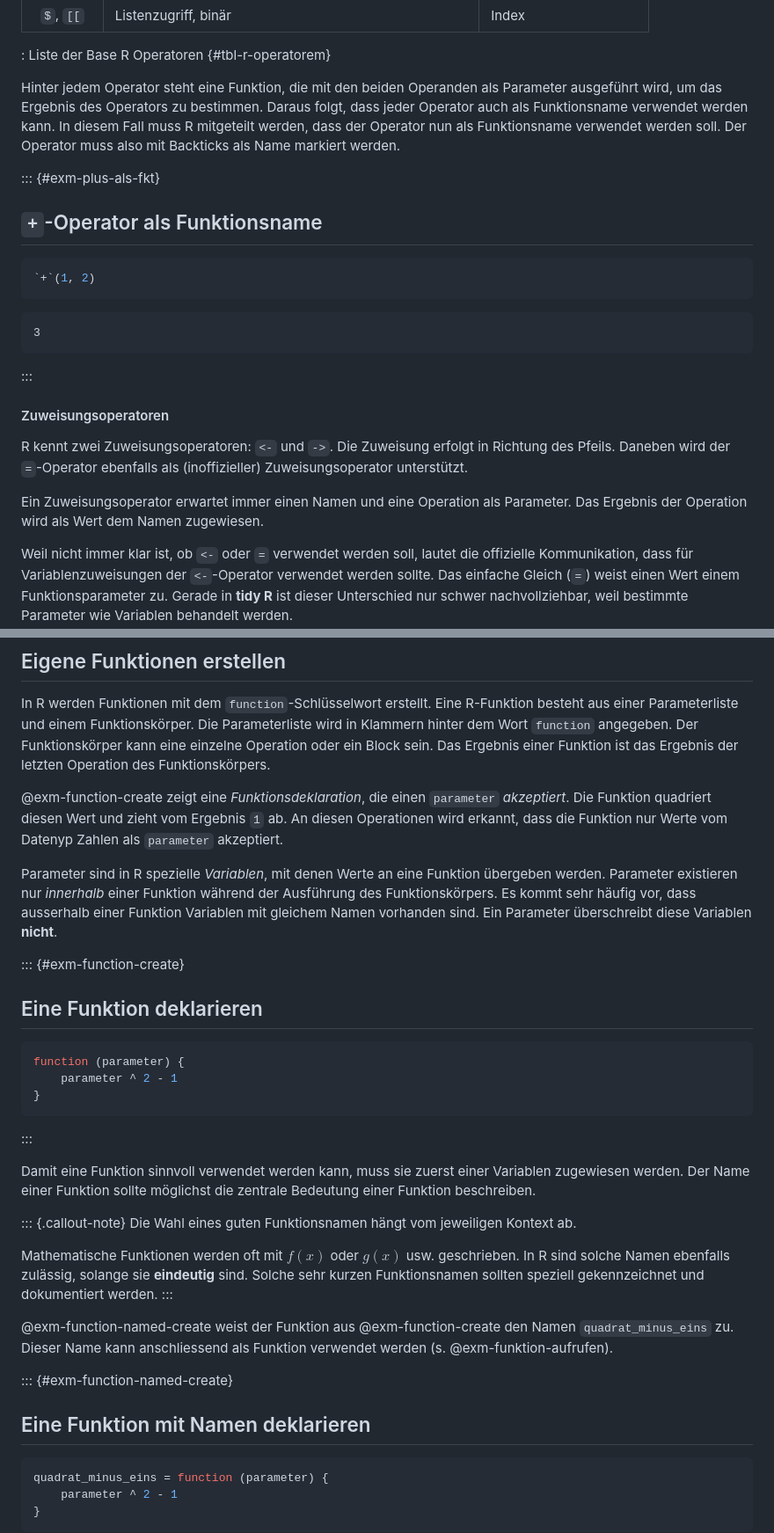
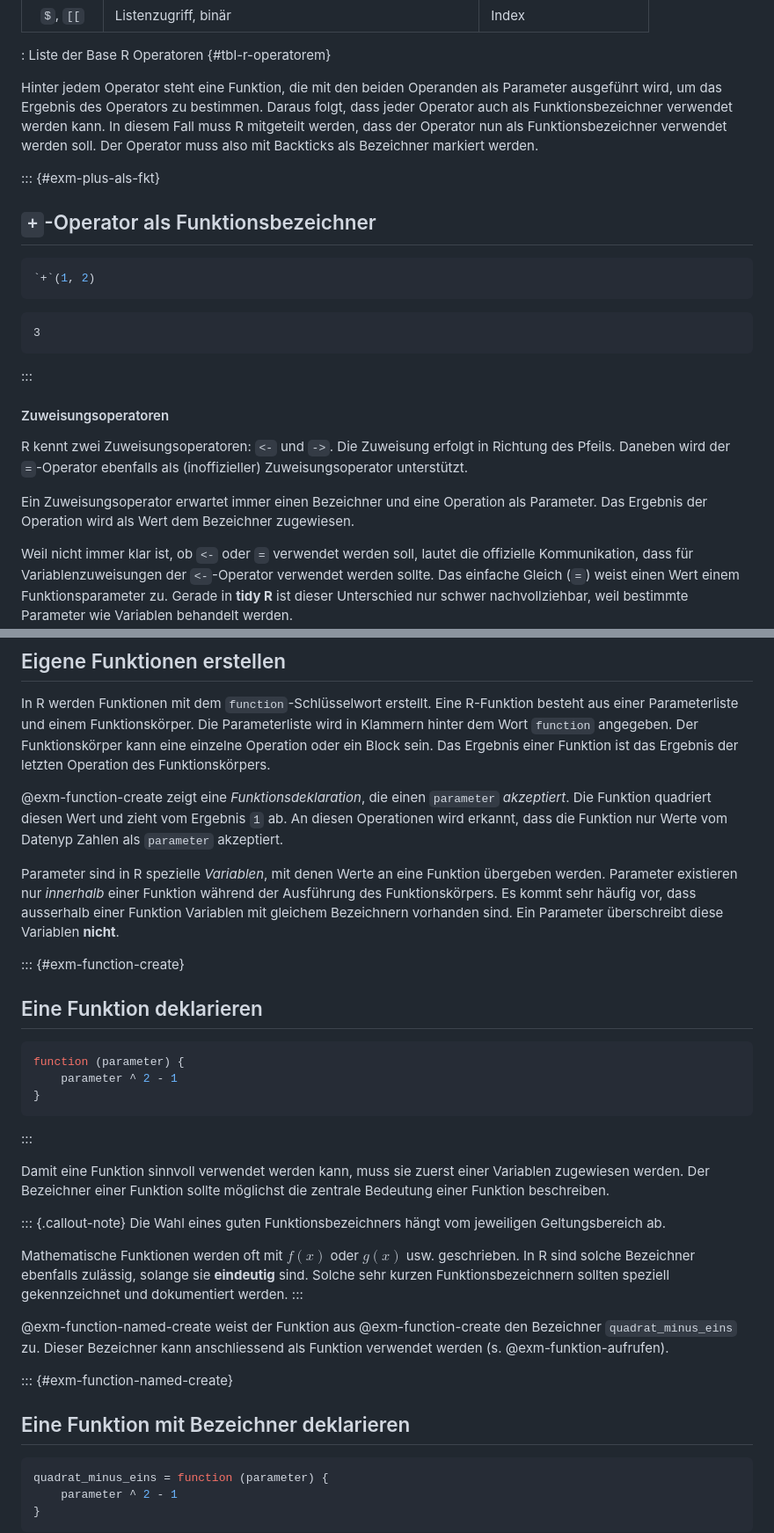
Before and after one commit to dxiai/dxi-r, a Markdown page: kapitel/variablen/kapitel.md, 2 parts joined by grey strips. Shown at 88% size. Drawn GitHub-style.

````diff
--- a/kapitel/variablen/kapitel.md
+++ b/kapitel/variablen/kapitel.md
@@ -90,10 +92,10 @@ Alle R-Operatoren sind Funktionen. R kennt 29 vordefinierte Operatoren, die zwei
 
 : Liste der Base R Operatoren {#tbl-r-operatorem}
 
-Hinter jedem Operator steht eine Funktion, die mit den beiden Operanden als Parameter ausgeführt wird, um das Ergebnis des Operators zu bestimmen. Daraus folgt, dass jeder Operator auch als Funktionsname verwendet werden kann. In diesem Fall muss R mitgeteilt werden, dass der Operator nun als Funktionsname verwendet werden soll. Der Operator muss also  mit Backticks als Name markiert werden.
+Hinter jedem Operator steht eine Funktion, die mit den beiden Operanden als Parameter ausgeführt wird, um das Ergebnis des Operators zu bestimmen. Daraus folgt, dass jeder Operator auch als Funktionsbezeichner verwendet werden kann. In diesem Fall muss R mitgeteilt werden, dass der Operator nun als Funktionsbezeichner verwendet werden soll. Der Operator muss also  mit Backticks als Bezeichner markiert werden.
 
 ::: {#exm-plus-als-fkt}
-## `+`-Operator als Funktionsname
+## `+`-Operator als Funktionsbezeichner
 ```r
 `+`(1, 2)
 ```
@@ -106,7 +108,7 @@ Hinter jedem Operator steht eine Funktion, die mit den beiden Operanden als Para
 
 R kennt zwei Zuweisungsoperatoren: `<-` und `->`. Die Zuweisung erfolgt in Richtung des Pfeils. Daneben wird der `=`-Operator ebenfalls als (inoffizieller) Zuweisungsoperator unterstützt.
 
-Ein Zuweisungsoperator erwartet immer einen Namen und eine Operation als Parameter. Das Ergebnis der Operation wird als Wert dem Namen zugewiesen.
+Ein Zuweisungsoperator erwartet immer einen Bezeichner und eine Operation als Parameter. Das Ergebnis der Operation wird als Wert dem Bezeichner zugewiesen.
 
 Weil nicht immer klar ist, ob `<-` oder `=` verwendet werden soll, lautet die offizielle Kommunikation, dass für Variablenzuweisungen der `<-`-Operator verwendet werden sollte. Das einfache Gleich (`=`) weist einen Wert einem Funktionsparameter zu. Gerade in **tidy R** ist dieser Unterschied nur schwer nachvollziehbar, weil bestimmte Parameter wie Variablen behandelt werden.
 
@@ -164,7 +166,7 @@ In R werden Funktionen mit dem `function`-Schlüsselwort erstellt. Eine R-Funkti
 
 @exm-function-create zeigt eine *Funktionsdeklaration*, die einen `parameter` *akzeptiert*. Die Funktion quadriert diesen Wert und zieht vom Ergebnis `1` ab. An diesen Operationen wird erkannt, dass die Funktion nur Werte vom Datenyp Zahlen als `parameter` akzeptiert.
 
-Parameter sind in R spezielle *Variablen*, mit denen Werte an eine Funktion übergeben werden. Parameter existieren nur *innerhalb* einer Funktion während der Ausführung des Funktionskörpers. Es kommt sehr häufig vor, dass ausserhalb einer Funktion Variablen mit gleichem Namen vorhanden sind. Ein Parameter überschreibt diese Variablen **nicht**.
+Parameter sind in R spezielle *Variablen*, mit denen Werte an eine Funktion übergeben werden. Parameter existieren nur *innerhalb* einer Funktion während der Ausführung des Funktionskörpers. Es kommt sehr häufig vor, dass ausserhalb einer Funktion Variablen mit gleichem Bezeichnern vorhanden sind. Ein Parameter überschreibt diese Variablen **nicht**.
 
 ::: {#exm-function-create}
 ## Eine Funktion deklarieren
@@ -175,18 +177,18 @@ function (parameter) {
 ```
 :::
 
-Damit eine Funktion sinnvoll verwendet werden kann, muss sie zuerst einer Variablen zugewiesen werden. Der Name einer Funktion sollte möglichst die zentrale Bedeutung einer Funktion beschreiben.
+Damit eine Funktion sinnvoll verwendet werden kann, muss sie zuerst einer Variablen zugewiesen werden. Der Bezeichner einer Funktion sollte möglichst die zentrale Bedeutung einer Funktion beschreiben.
 
 ::: {.callout-note}
-Die Wahl eines guten Funktionsnamen hängt vom jeweiligen Kontext ab.
+Die Wahl eines guten Funktionsbezeichners hängt vom jeweiligen Geltungsbereich ab.
 
-Mathematische Funktionen werden oft mit $f(x)$ oder $g(x)$ usw. geschrieben. In R sind solche Namen ebenfalls zulässig, solange sie **eindeutig** sind. Solche sehr kurzen Funktionsnamen sollten speziell gekennzeichnet und dokumentiert werden.
+Mathematische Funktionen werden oft mit $f(x)$ oder $g(x)$ usw. geschrieben. In R sind solche Bezeichner ebenfalls zulässig, solange sie **eindeutig** sind. Solche sehr kurzen Funktionsbezeichnern sollten speziell gekennzeichnet und dokumentiert werden.
 :::
 
-@exm-function-named-create weist der Funktion aus @exm-function-create den Namen `quadrat_minus_eins` zu. Dieser Name kann anschliessend als Funktion verwendet werden (s. @exm-funktion-aufrufen).
+@exm-function-named-create weist der Funktion aus @exm-function-create den Bezeichner `quadrat_minus_eins` zu. Dieser Bezeichner kann anschliessend als Funktion verwendet werden (s. @exm-funktion-aufrufen).
 
 ::: {#exm-function-named-create}
-## Eine Funktion mit Namen deklarieren
+## Eine Funktion mit Bezeichner deklarieren
 ```r
 quadrat_minus_eins = function (parameter) {
     parameter ^ 2 - 1
````
Also changed, not shown: other parts of kapitel/variablen/kapitel.md (+27 -14 lines), kapitel/tool-chain/language.md (+12 -8 lines).
